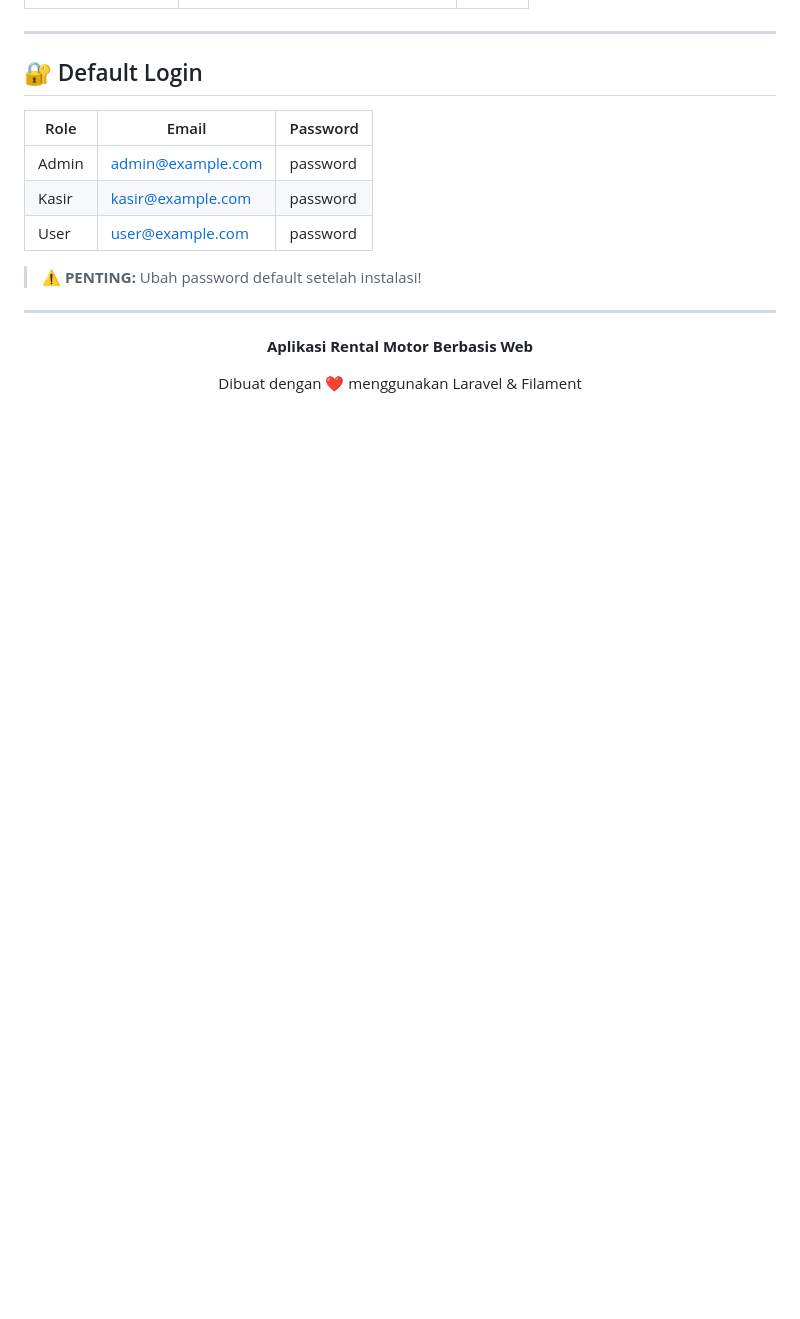
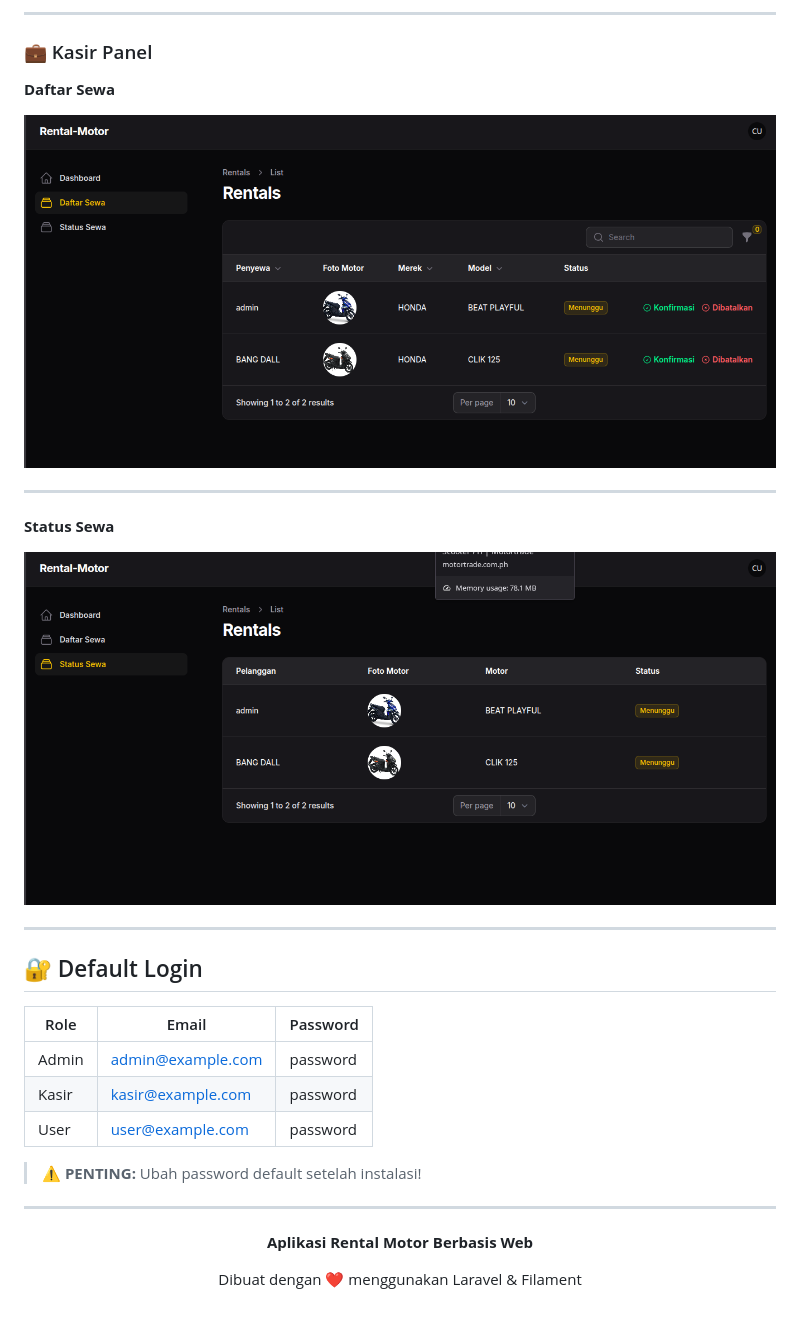
Before and after one commit to Daalleee/project-rental-motor, a Markdown page: README.md, the part around one of its changes. GitHub-like rendering; blank space fills up the shorter version.

```diff
--- a/README.md
+++ b/README.md
@@ -236,3 +221,16 @@ git push
+---
+
+### 💼 Kasir Panel
+
+**Daftar Sewa**
+
+![Kasir Dashboard](public/screenshots/kasir-daftar-sewa.png)
+
+---
+
+**Status Sewa**
+
+![Status Sewa](public/screenshots/kasir-status-sewa.png)
 
 ---
 
```
Also changed, not shown: other parts of README.md (+34 -49 lines).
